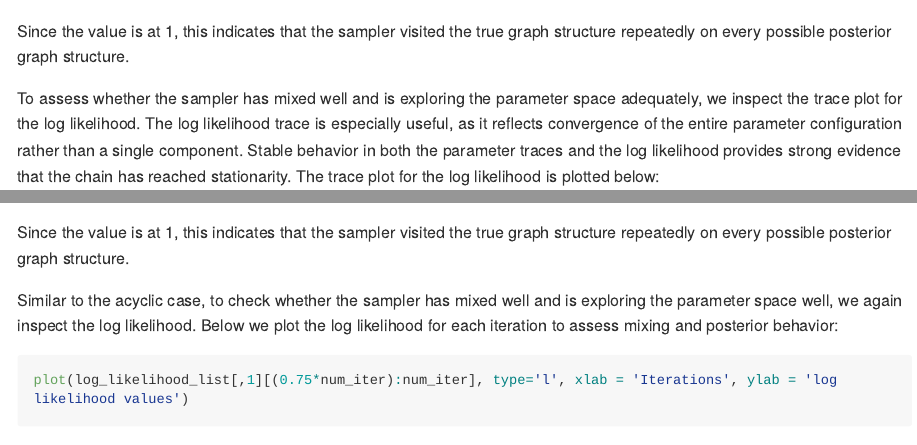
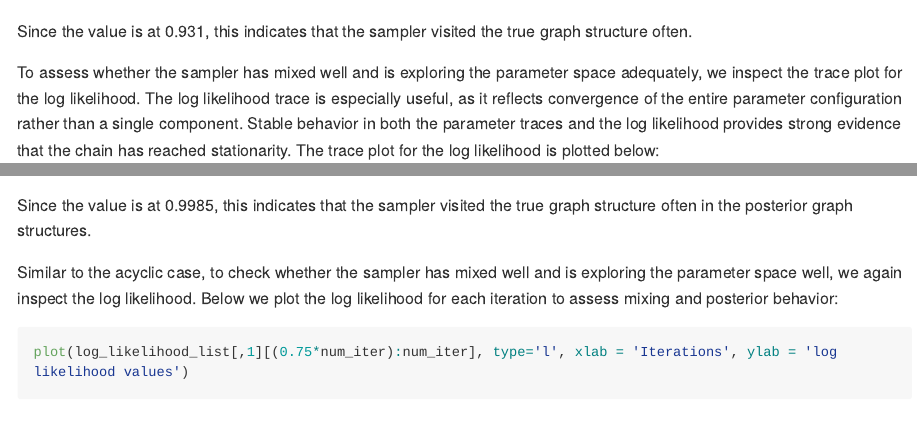
Before and after one commit to roblee01/cyclinbayes, an R Markdown document (README.Rmd): the page in a window 1100 px wide, from 7260 px down, and a second part further down, joined at a grey line. Rendered offline with R 4.5, knitr and Pandoc, with nearby package versions; some code elsewhere in the file could not run offline; long lines of code are wrapped.

Commit message:
revisions

````diff
--- a/README.Rmd
+++ b/README.Rmd
@@ -248,7 +248,7 @@ true_graph_structure = igraph::graph_from_adjacency_matrix(Adjacency_matrix_true
 posterior_network_motif(true_graph_structure, Adjacency_matrix_list)
 ```
 
-Since the value is at 1, this indicates that the sampler visited the true graph structure repeatedly on every possible posterior graph structure.
+Since the value is at 0.931, this indicates that the sampler visited the true graph structure often.
 
 To assess whether the sampler has mixed well and is exploring the parameter space adequately, we inspect the trace plot for the log likelihood. The log likelihood trace is especially useful, as it reflects convergence of the entire parameter configuration rather than a single component. Stable behavior in both the parameter traces and the log likelihood provides strong evidence that the chain has reached stationarity. The trace plot for the log likelihood is plotted below:
 
@@ -449,7 +449,7 @@ true_graph_structure = igraph::graph_from_adjacency_matrix(Adjacency_matrix_true
 posterior_network_motif(true_graph_structure, Adjacency_matrix_list)
 ```
 
-Since the value is at 1, this indicates that the sampler visited the true graph structure repeatedly on every possible posterior graph structure.
+Since the value is at 0.9985, this indicates that the sampler visited the true graph structure often in the posterior graph structures.
 
 Similar to the acyclic case, to check whether the sampler has mixed well and is exploring the parameter space well, we again inspect the log likelihood. Below we plot the log likelihood for each iteration to assess mixing and posterior behavior:
 
````
Also changed, not shown: 1 other file.
